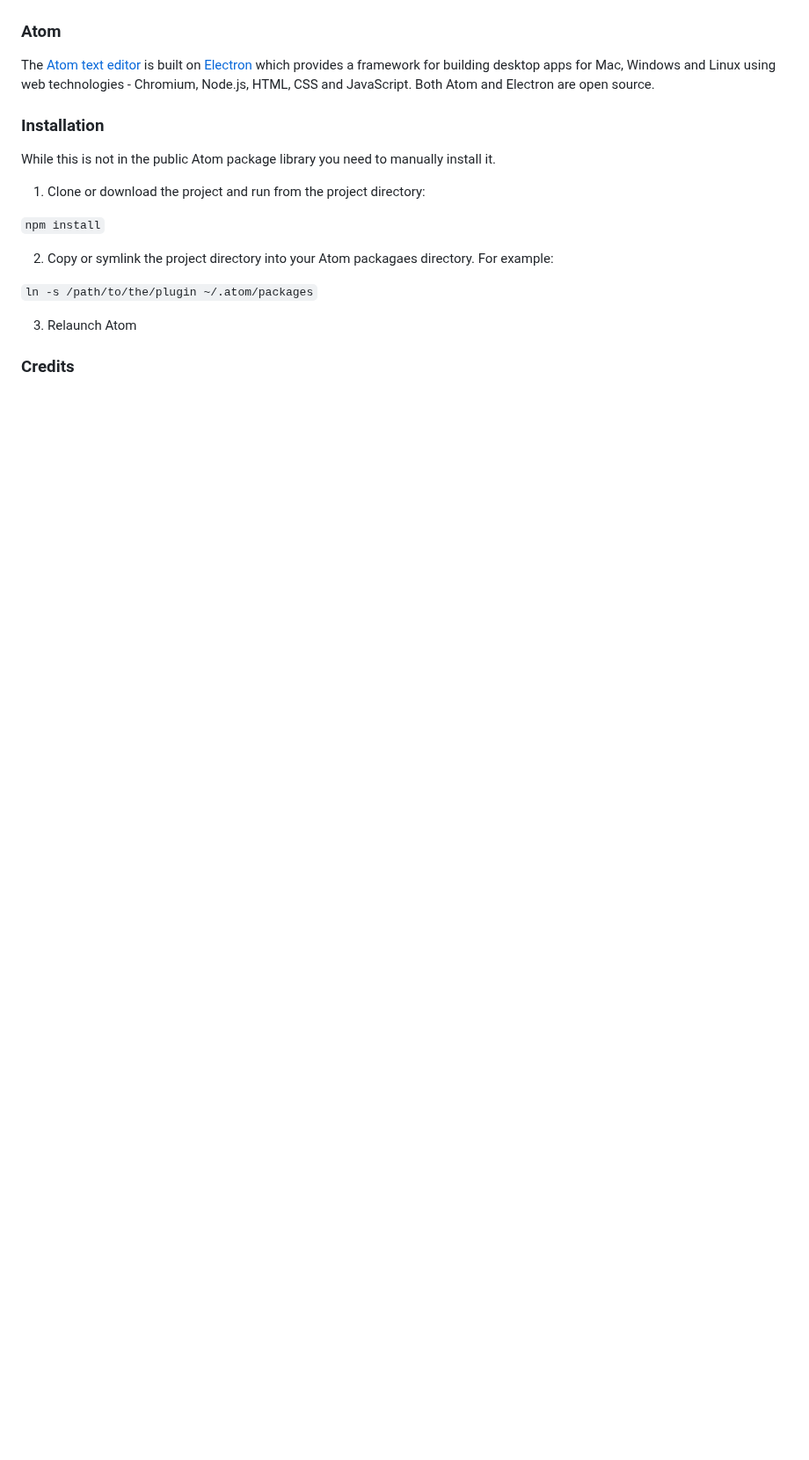
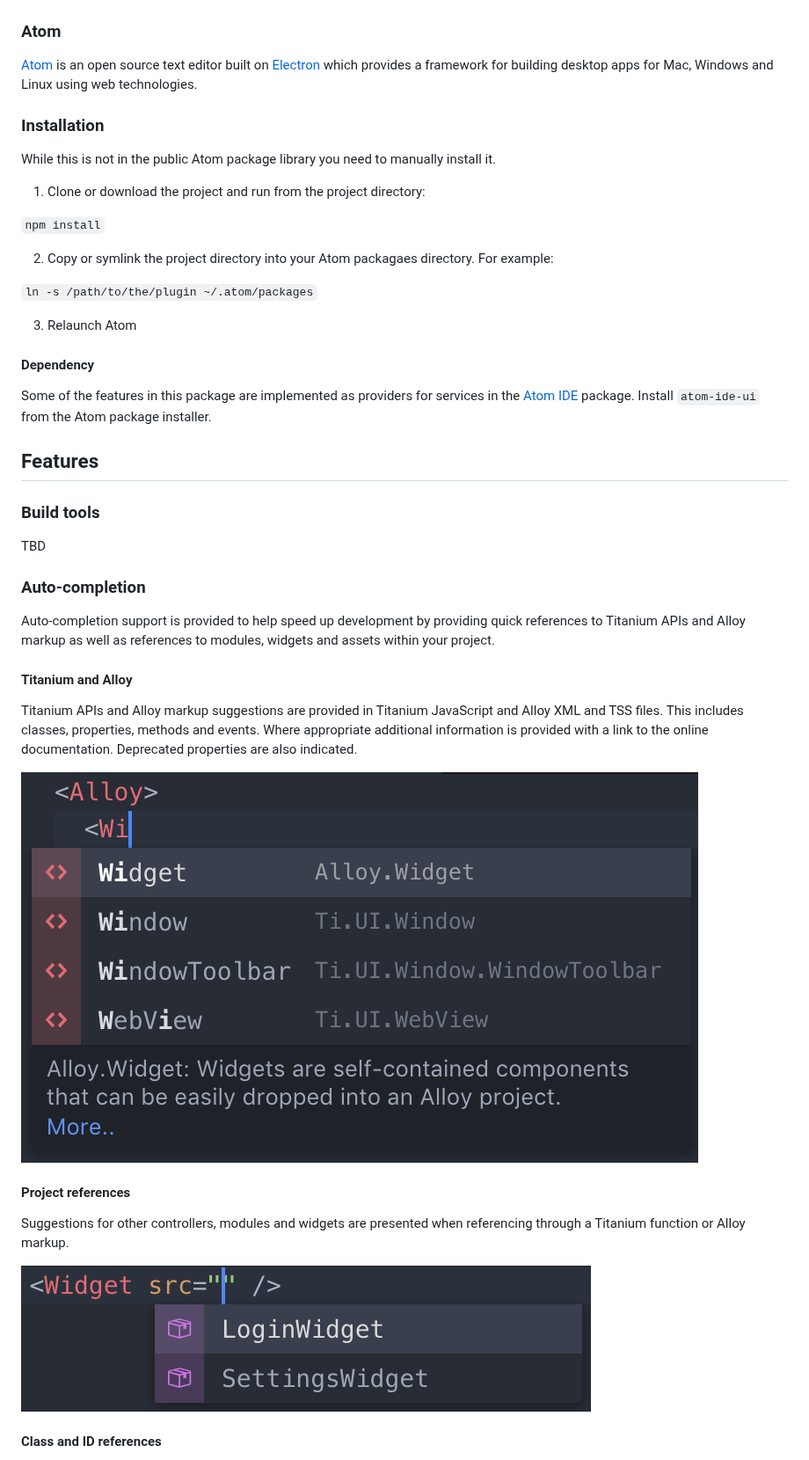
Before and after one commit to tidev/pulsar-titanium, a Markdown page: README.md, the part around one of its changes. Shown at 88% size. GitHub-like rendering; pictures changed too: images/autocomplete_alloy_class.png (added), images/autocomplete_alloy_widget.png (added); blank space fills up the shorter version.

Commit message:
Fixed additional rules; updated README with examples

```diff
--- a/README.md
+++ b/README.md
@@ -6,7 +6,7 @@ Appcelerator build tools and UI package for the Atom text editor.
 
 ### Atom
 
-The [Atom text editor](https://atom.io) is built on [Electron](http://electron.atom.io) which provides a framework for building desktop apps for Mac, Windows and Linux using web technologies - Chromium, Node.js, HTML, CSS and JavaScript. Both Atom and Electron are open source.
+[Atom](https://atom.io) is an open source text editor built on [Electron](http://electron.atom.io) which provides a framework for building desktop apps for Mac, Windows and Linux using web technologies.
 
 ### Installation
 
@@ -22,4 +22,31 @@ While this is not in the public Atom package library you need to manually instal
 
 3. Relaunch Atom
 
-### Credits
+#### Dependency
+
+Some of the features in this package are implemented as providers for services in the [Atom IDE](https://ide.atom.io) package. Install `atom-ide-ui` from the Atom package installer.
+
+## Features
+
+### Build tools
+
+TBD
+
+### Auto-completion
+
+Auto-completion support is provided to help speed up development by providing quick references to Titanium APIs and Alloy markup as well as references to modules, widgets and assets within your project.
+
+#### Titanium and Alloy
+
+Titanium APIs and Alloy markup suggestions are provided in Titanium JavaScript and Alloy XML and TSS files. This includes classes, properties, methods and events. Where appropriate additional information is provided with a link to the online documentation. Deprecated properties are also indicated.
+
+![Alloy markup class auto-complete](images/autocomplete_alloy_class.png)
+
+#### Project references
+
+Suggestions for other controllers, modules and widgets are presented when referencing through a Titanium function or Alloy markup.
+
+![Alloy markup widget reference auto-complete](images/autocomplete_alloy_widget.png)
+
+#### Class and ID references
+
```
Also changed, not shown: other parts of README.md (+15 -0 lines), images/autocomplete_tss_class.png (added), images/autocomplete_tss_image.png (added), 2 other files.
